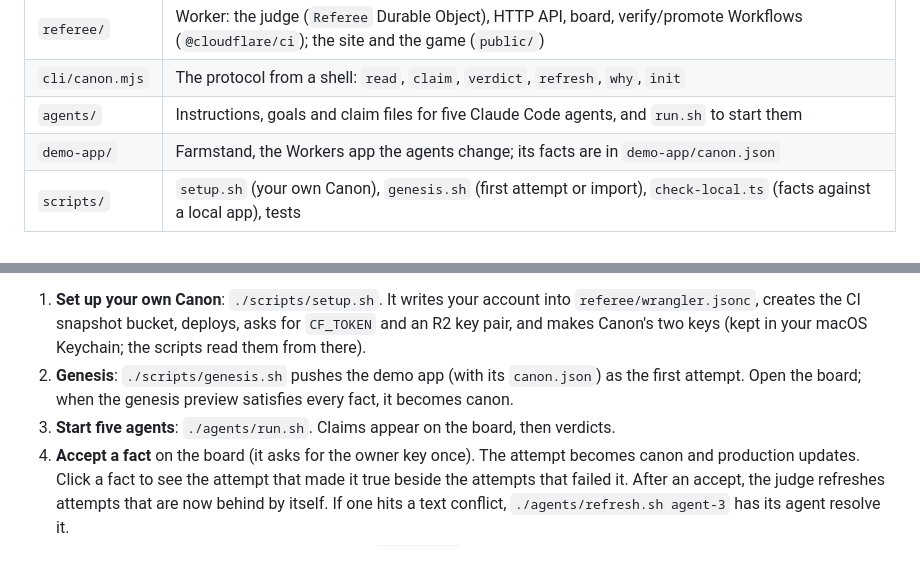
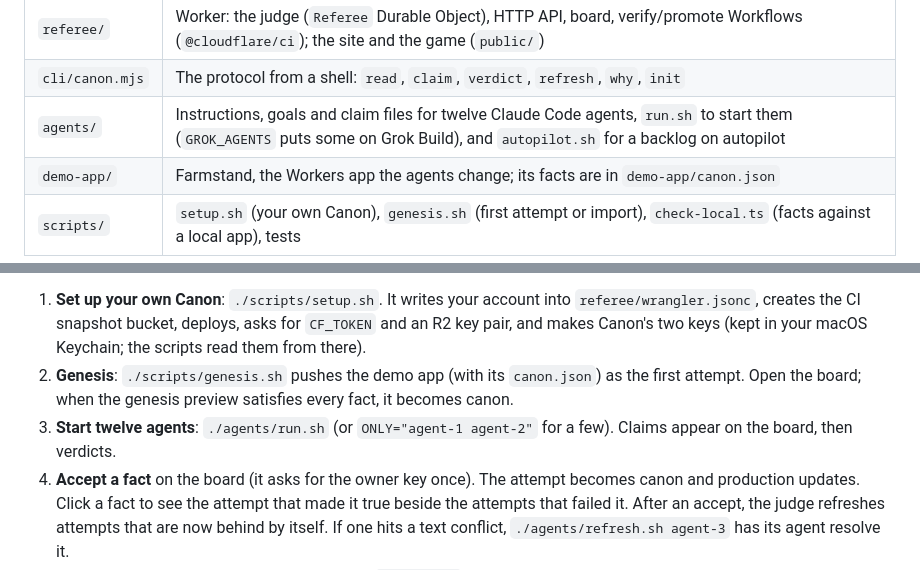
Before and after one commit to teslacybrtrk/canon, a Markdown page: README.md, 2 parts joined by grey strips. Rendered like a GitHub page.

Commit message:
README: twelve agents, ONLY for a few, GROK_AGENTS and autopilot.sh in the agents folder
Co-Authored-By: Claude Opus 5.5 <noreply@anthropic.com>

```diff
--- a/README.md
+++ b/README.md
@@ -82,7 +82,7 @@ human ──accept fact──▶ Referee DO ──freeze attempt, move canon poi
 |---|---|
 | `referee/` | Worker: the judge (`Referee` Durable Object), HTTP API, board, verify/promote Workflows (`@cloudflare/ci`); the site and the game (`public/`) |
 | `cli/canon.mjs` | The protocol from a shell: `read`, `claim`, `verdict`, `refresh`, `why`, `init` |
-| `agents/` | Instructions, goals and claim files for five Claude Code agents, and `run.sh` to start them |
+| `agents/` | Instructions, goals and claim files for twelve Claude Code agents, `run.sh` to start them (`GROK_AGENTS` puts some on Grok Build), and `autopilot.sh` for a backlog on autopilot |
 | `demo-app/` | Farmstand, the Workers app the agents change; its facts are in `demo-app/canon.json` |
 | `scripts/` | `setup.sh` (your own Canon), `genesis.sh` (first attempt or import), `check-local.ts` (facts against a local app), tests |
 
@@ -98,7 +98,7 @@ agents. No Docker: the CI sandbox uses the public `cloudflare/sandbox` image str
    macOS Keychain; the scripts read them from there).
 2. **Genesis**: `./scripts/genesis.sh` pushes the demo app (with its `canon.json`) as the first attempt. Open the board;
    when the genesis preview satisfies every fact, it becomes canon.
-3. **Start five agents**: `./agents/run.sh`. Claims appear on the board, then verdicts.
+3. **Start twelve agents**: `./agents/run.sh` (or `ONLY="agent-1 agent-2"` for a few). Claims appear on the board, then verdicts.
 4. **Accept a fact** on the board (it asks for the owner key once). The attempt becomes canon and production updates.
    Click a fact to see the attempt that made it true beside the attempts that failed it.
    After an accept, the judge refreshes attempts that are now behind by itself. If one hits a text conflict,
```
